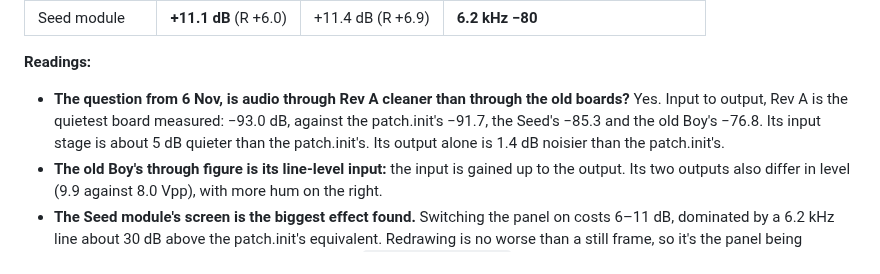
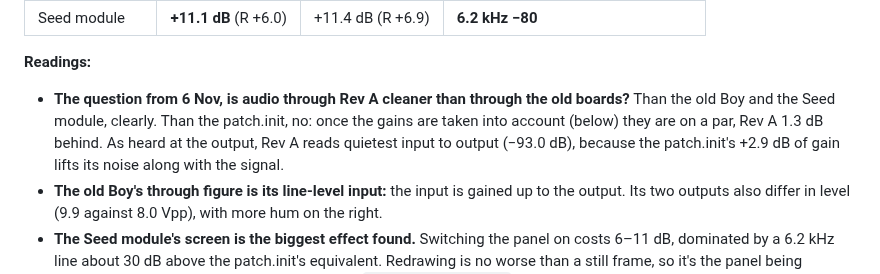
Before and after one commit to Eight4aWish/eurorack_electronics, a Markdown page: docs/noise_test.md, the part around the change. Drawn GitHub-style.

Commit message:
Noise test: the first reading of the through figures, corrected by the gains
Co-Authored-By: Claude Opus 5.5 <noreply@anthropic.com>

```diff
--- a/docs/noise_test.md
+++ b/docs/noise_test.md
@@ -146,10 +146,10 @@ left channel. Right matches within 0.5 dB except where noted. The takes agreed w
 | Seed module | **+11.1 dB** (R +6.0) | +11.4 dB (R +6.9) | **6.2 kHz −80** |
 
 **Readings:**
-- **The question from 6 Nov, is audio through Rev A cleaner than through the old boards?** Yes.
-  Input to output, Rev A is the quietest board measured: −93.0 dB, against the patch.init's −91.7,
-  the Seed's −85.3 and the old Boy's −76.8. Its input stage is about 5 dB quieter than the patch.init's.
-  Its output alone is 1.4 dB noisier than the patch.init's.
+- **The question from 6 Nov, is audio through Rev A cleaner than through the old boards?** Than the old
+  Boy and the Seed module, clearly. Than the patch.init, no: once the gains are taken into account (below)
+  they are on a par, Rev A 1.3 dB behind. As heard at the output, Rev A reads quietest input to output
+  (−93.0 dB), because the patch.init's +2.9 dB of gain lifts its noise along with the signal.
 - **The old Boy's through figure is its line-level input:** the input is gained up to the output.
   Its two outputs also differ in level (9.9 against 8.0 Vpp), with more hum on the right.
 - **The Seed module's screen is the biggest effect found.** Switching the panel on costs 6–11 dB,
```
